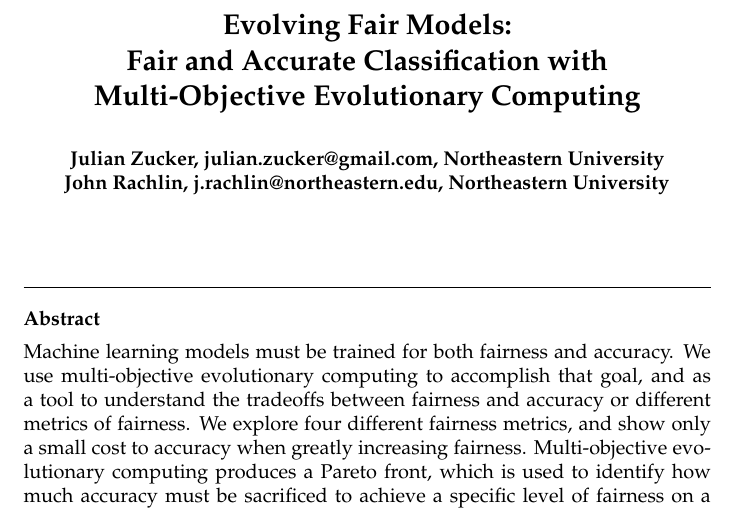
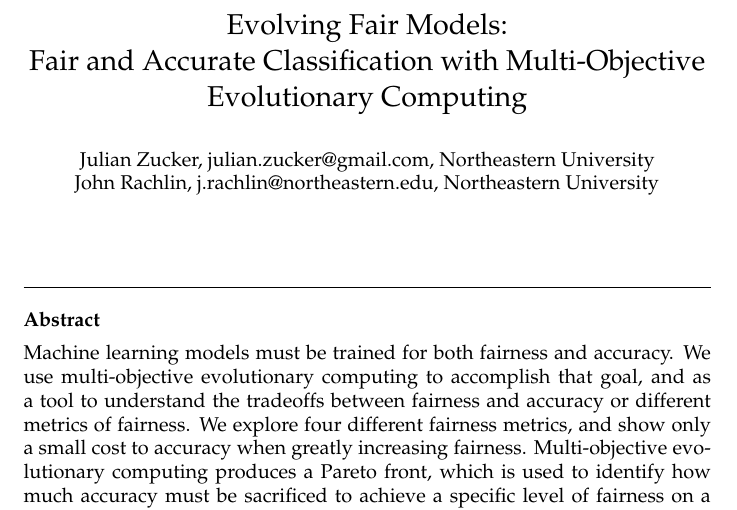
Before and after one commit to julian-zucker/evolving-fair-models, a LaTeX paper (paper/evolving-fair-models.tex): part of page 1 of 14, cut so that both start at the same text. Compiled offline with pdfLaTeX.

Commit message:
Submitted

```diff
--- a/paper/evolving-fair-models.tex
+++ b/paper/evolving-fair-models.tex
@@ -1,5 +1,5 @@
 \documentclass{elsarticle}
-\usepackage{palatino,epsfig,latexsym,natbib,grffile,float,hyperref,xcolor}
+\usepackage{palatino,latexsym,natbib,grffile,float,hyperref,xcolor}
 
 \hypersetup{
     colorlinks,
@@ -40,14 +40,15 @@
 }
 
 
-\begin{document}
-\title{\bf Evolving Fair Models: \\
+\title{Evolving Fair Models: \\
 Fair and Accurate Classification with Multi-Objective Evolutionary Computing}
 
-\author{Julian Zucker, julian.zucker@gmail.com, Northeastern University \\
-		John Rachlin, j.rachlin@northeastern.edu, Northeastern University
+\author{
+	Julian Zucker, julian.zucker@gmail.com, Northeastern University \\
+	John Rachlin, j.rachlin@northeastern.edu, Northeastern University
 }
 
+\begin{document}
 \begin{abstract}
 Machine learning models must be trained for both fairness and accuracy. We use multi-objective evolutionary computing to accomplish that goal, and as a tool to understand the tradeoffs between fairness and accuracy or different metrics of fairness. We explore four different fairness metrics, and show only a small cost to accuracy when greatly increasing fairness. Multi-objective evolutionary computing produces a Pareto front, which is used to identify how much accuracy must be sacrificed to achieve a specific level of fairness on a given fairness metric. We present a methodology for identifying whether two fairness metrics are correlated or anti-correlated, reducing the number of metrics which must be examined to understand the overall fairness of a model.
 \end{abstract}
```
Also changed, not shown: paper/evolving-fair-models.pdf.
